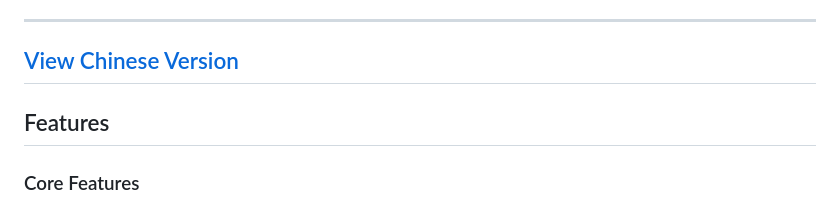
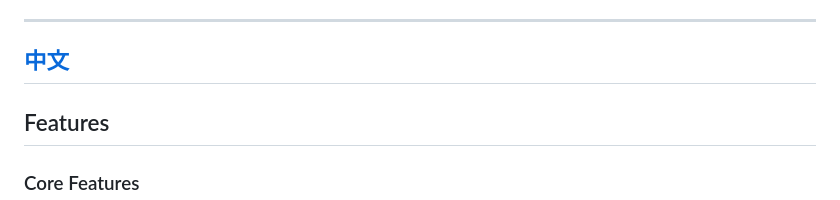
Before and after one commit to lzh-1625/go_process_manager, a Markdown page: README.md, the part around the change. Rendered like a GitHub page.

```diff
--- a/README.md
+++ b/README.md
@@ -4,7 +4,7 @@ Go Process Manager is a process management tool developed based on Golang, offer
 
 ---
 
-## [View Chinese Version](./README_CN.md)
+## [中文](./README_CN.md)
 
 ## Features
 
```
